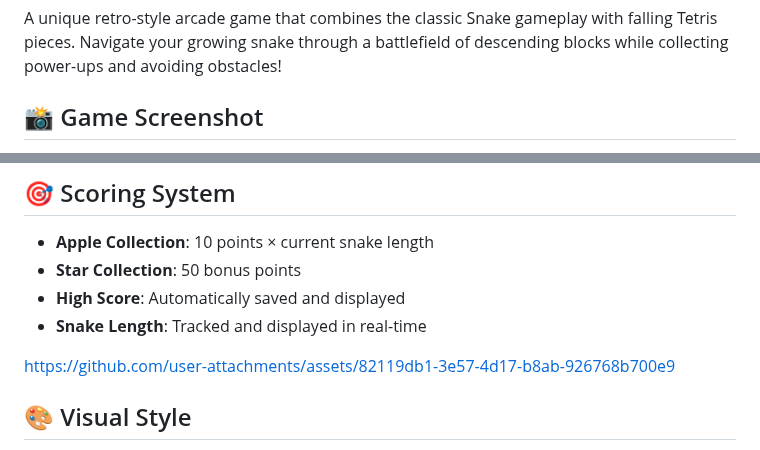
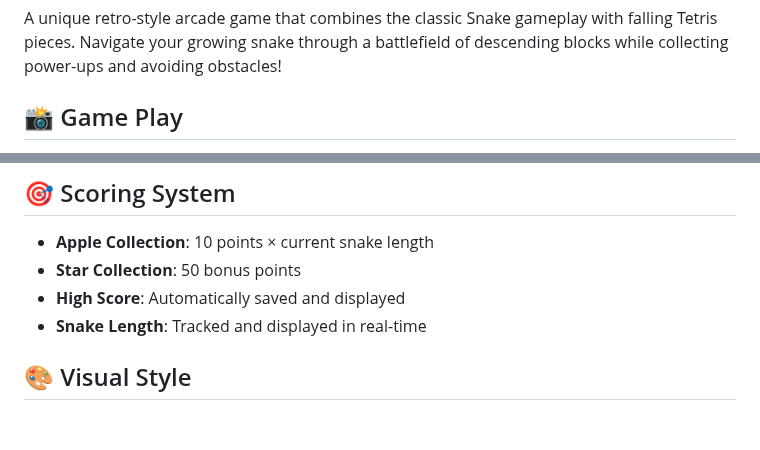
Before and after one commit to jayezy/snake-vs-tetris, a Markdown page: README.md, 2 parts joined by grey strips. Drawn GitHub-style; blank space fills up the shorter version.

Commit message:
Update README.md
move video to top

```diff
--- a/README.md
+++ b/README.md
@@ -2,5 +2,5 @@
 
 A unique retro-style arcade game that combines the classic Snake gameplay with falling Tetris pieces. Navigate your growing snake through a battlefield of descending blocks while collecting power-ups and avoiding obstacles!
 
-## 📸 Game Screenshot
+## 📸 Game Play
 
@@ -75,12 +75,6 @@ A unique retro-style arcade game that combines the classic Snake gameplay with f
 - **High Score**: Automatically saved and displayed
 - **Snake Length**: Tracked and displayed in real-time
 
-
-
-https://github.com/user-attachments/assets/82119db1-3e57-4d17-b8ab-926768b700e9
-
-
-
 ## 🎨 Visual Style
 
 - **Font**: Press Start 2P (classic arcade font)
```
Also changed, not shown: other parts of README.md (+1 -1 lines).
